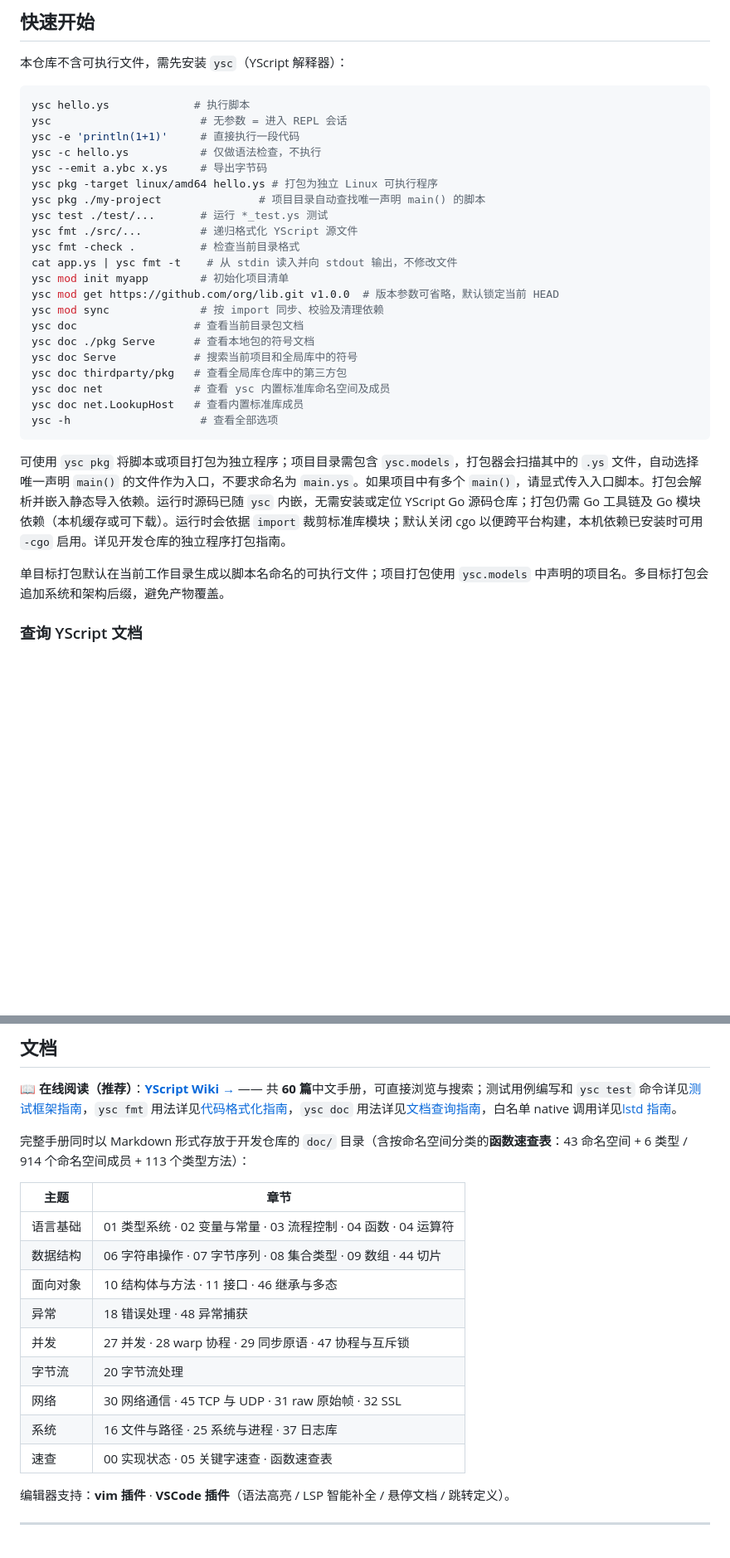
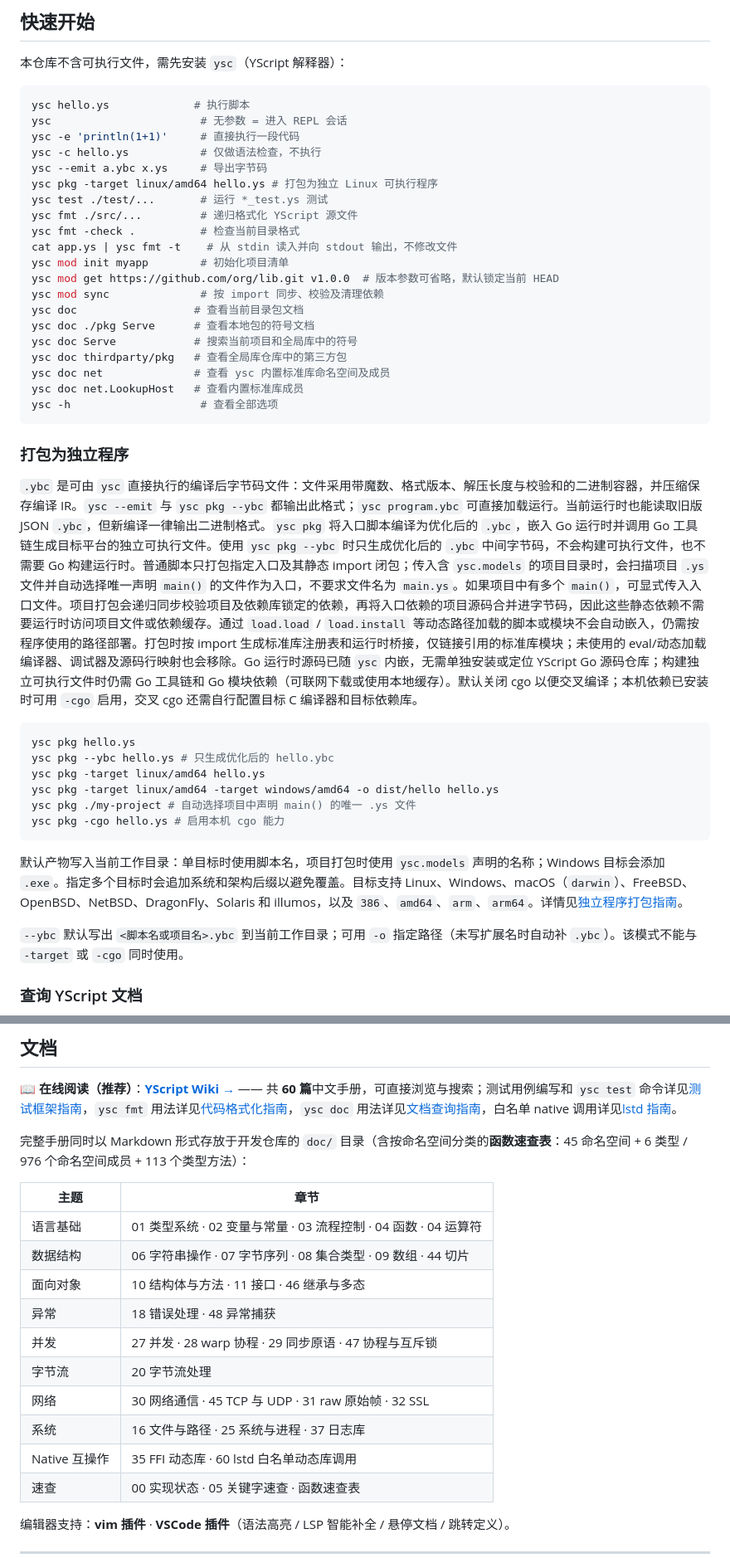
Before and after one commit to xiguayiqiu/YScript, a Markdown page: README.md, 2 parts joined by grey strips. Shown at 83% size. Rendered like a GitHub page; blank space fills up the shorter version.

````diff
--- a/README.md
+++ b/README.md
@@ -173,7 +173,6 @@ ysc -e 'println(1+1)'     # 直接执行一段代码
 ysc -c hello.ys           # 仅做语法检查，不执行
 ysc --emit a.ybc x.ys     # 导出字节码
 ysc pkg -target linux/amd64 hello.ys # 打包为独立 Linux 可执行程序
-ysc pkg ./my-project               # 项目目录自动查找唯一声明 main() 的脚本
 ysc test ./test/...       # 运行 *_test.ys 测试
 ysc fmt ./src/...         # 递归格式化 YScript 源文件
 ysc fmt -check .          # 检查当前目录格式
@@ -190,9 +189,22 @@ ysc doc net.LookupHost   # 查看内置标准库成员
 ysc -h                    # 查看全部选项
 ```
 
-可使用 `ysc pkg` 将脚本或项目打包为独立程序；项目目录需包含 `ysc.models`，打包器会扫描其中的 `.ys` 文件，自动选择唯一声明 `main()` 的文件作为入口，不要求命名为 `main.ys`。如果项目中有多个 `main()`，请显式传入入口脚本。打包会解析并嵌入静态导入依赖。运行时源码已随 `ysc` 内嵌，无需安装或定位 YScript Go 源码仓库；打包仍需 Go 工具链及 Go 模块依赖（本机缓存或可下载）。运行时会依据 `import` 裁剪标准库模块；默认关闭 cgo 以便跨平台构建，本机依赖已安装时可用 `-cgo` 启用。详见开发仓库的独立程序打包指南。
+### 打包为独立程序
 
-单目标打包默认在当前工作目录生成以脚本名命名的可执行文件；项目打包使用 `ysc.models` 中声明的项目名。多目标打包会追加系统和架构后缀，避免产物覆盖。
+`.ybc` 是可由 `ysc` 直接执行的编译后字节码文件：文件采用带魔数、格式版本、解压长度与校验和的二进制容器，并压缩保存编译 IR。`ysc --emit` 与 `ysc pkg --ybc` 都输出此格式；`ysc program.ybc` 可直接加载运行。当前运行时也能读取旧版 JSON `.ybc`，但新编译一律输出二进制格式。`ysc pkg` 将入口脚本编译为优化后的 `.ybc`，嵌入 Go 运行时并调用 Go 工具链生成目标平台的独立可执行文件。使用 `ysc pkg --ybc` 时只生成优化后的 `.ybc` 中间字节码，不会构建可执行文件，也不需要 Go 构建运行时。普通脚本只打包指定入口及其静态 import 闭包；传入含 `ysc.models` 的项目目录时，会扫描项目 `.ys` 文件并自动选择唯一声明 `main()` 的文件作为入口，不要求文件名为 `main.ys`。如果项目中有多个 `main()`，可显式传入入口文件。项目打包会递归同步校验项目及依赖库锁定的依赖，再将入口依赖的项目源码合并进字节码，因此这些静态依赖不需要运行时访问项目文件或依赖缓存。通过 `load.load` / `load.install` 等动态路径加载的脚本或模块不会自动嵌入，仍需按程序使用的路径部署。打包时按 import 生成标准库注册表和运行时桥接，仅链接引用的标准库模块；未使用的 eval/动态加载编译器、调试器及源码行映射也会移除。Go 运行时源码已随 `ysc` 内嵌，无需单独安装或定位 YScript Go 源码仓库；构建独立可执行文件时仍需 Go 工具链和 Go 模块依赖（可联网下载或使用本地缓存）。默认关闭 cgo 以便交叉编译；本机依赖已安装时可用 `-cgo` 启用，交叉 cgo 还需自行配置目标 C 编译器和目标依赖库。
+
+```bash
+ysc pkg hello.ys
+ysc pkg --ybc hello.ys # 只生成优化后的 hello.ybc
+ysc pkg -target linux/amd64 hello.ys
+ysc pkg -target linux/amd64 -target windows/amd64 -o dist/hello hello.ys
+ysc pkg ./my-project # 自动选择项目中声明 main() 的唯一 .ys 文件
+ysc pkg -cgo hello.ys # 启用本机 cgo 能力
+```
+
+默认产物写入当前工作目录：单目标时使用脚本名，项目打包时使用 `ysc.models` 声明的名称；Windows 目标会添加 `.exe`。指定多个目标时会追加系统和架构后缀以避免覆盖。目标支持 Linux、Windows、macOS（`darwin`）、FreeBSD、OpenBSD、NetBSD、DragonFly、Solaris 和 illumos，以及 `386`、`amd64`、`arm`、`arm64`。详情见[独立程序打包指南](../doc/YScript.wiki/59_pkg打包.md)。
+
+`--ybc` 默认写出 `<脚本名或项目名>.ybc` 到当前工作目录；可用 `-o` 指定路径（未写扩展名时自动补 `.ybc`）。该模式不能与 `-target` 或 `-cgo` 同时使用。
 
 ### 查询 YScript 文档
 
@@ -458,7 +507,7 @@ catch {
 
 📖 **在线阅读（推荐）**：**[YScript Wiki →](https://github.com/xiguayiqiu/YScript/wiki)** —— 共 **60 篇**中文手册，可直接浏览与搜索；测试用例编写和 `ysc test` 命令详见[测试框架指南](https://github.com/xiguayiqiu/YScript/wiki/56_YScript测试框架)，`ysc fmt` 用法详见[代码格式化指南](https://github.com/xiguayiqiu/YScript/wiki/57_YScript代码格式化)，`ysc doc` 用法详见[文档查询指南](https://github.com/xiguayiqiu/YScript/wiki/58_YScript文档查询)，白名单 native 调用详见[lstd 指南](https://github.com/xiguayiqiu/YScript/wiki/60_lstd安全动态库调用)。
 
-完整手册同时以 Markdown 形式存放于开发仓库的 `doc/` 目录（含按命名空间分类的**函数速查表**：43 命名空间 + 6 类型 / 914 个命名空间成员 + 113 个类型方法）：
+完整手册同时以 Markdown 形式存放于开发仓库的 `doc/` 目录（含按命名空间分类的**函数速查表**：45 命名空间 + 6 类型 / 976 个命名空间成员 + 113 个类型方法）：
 
 | 主题 | 章节 |
 |------|------|
@@ -470,6 +519,7 @@ catch {
 | 字节流 | 20 字节流处理 |
 | 网络 | 30 网络通信 · 45 TCP 与 UDP · 31 raw 原始帧 · 32 SSL |
 | 系统 | 16 文件与路径 · 25 系统与进程 · 37 日志库 |
+| Native 互操作 | 35 FFI 动态库 · 60 lstd 白名单动态库调用 |
 | 速查 | 00 实现状态 · 05 关键字速查 · 函数速查表 |
 
 编辑器支持：**vim 插件** · **VSCode 插件**（语法高亮 / LSP 智能补全 / 悬停文档 / 跳转定义）。
````
Also changed, not shown: other parts of README.md (+54 -17 lines).
